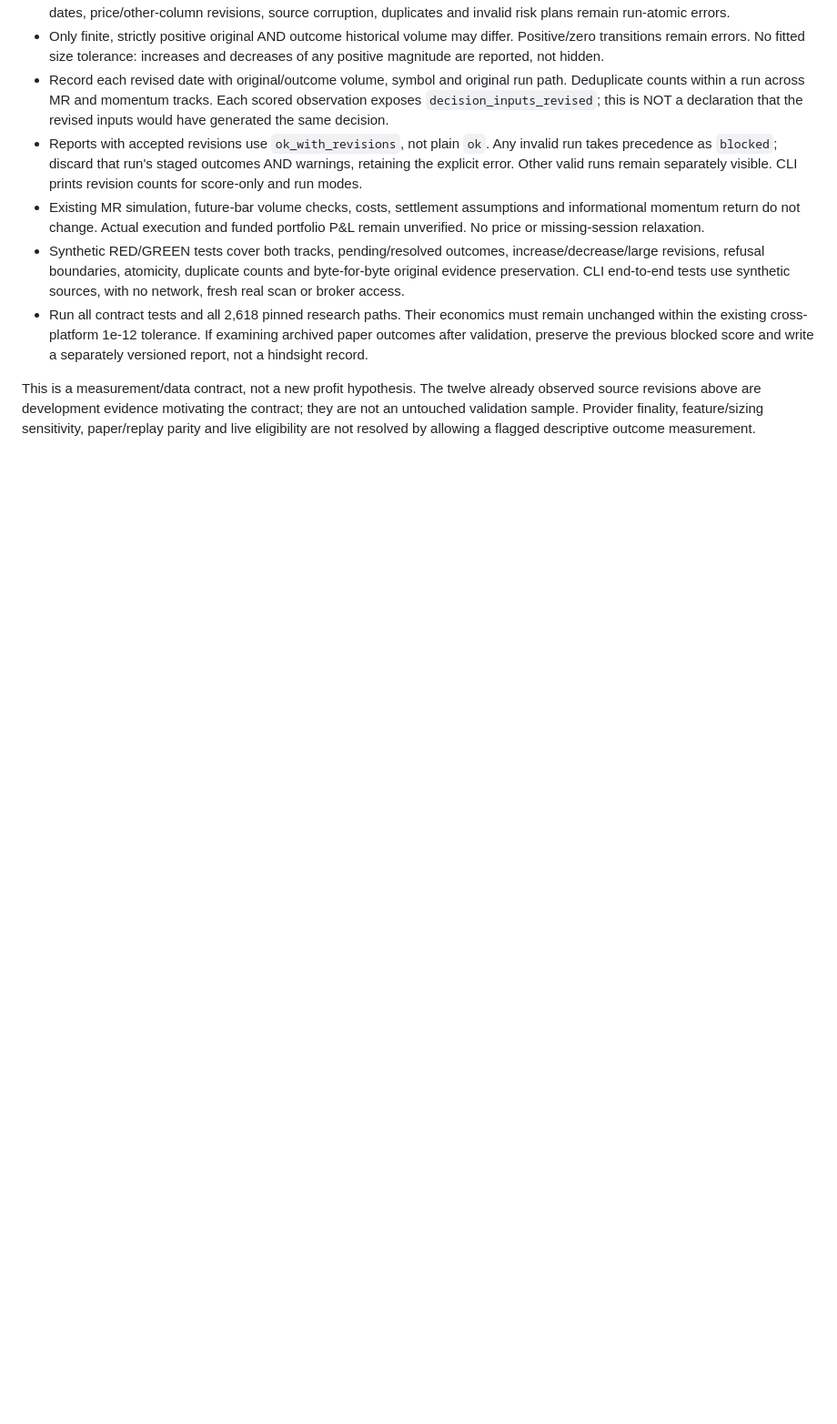
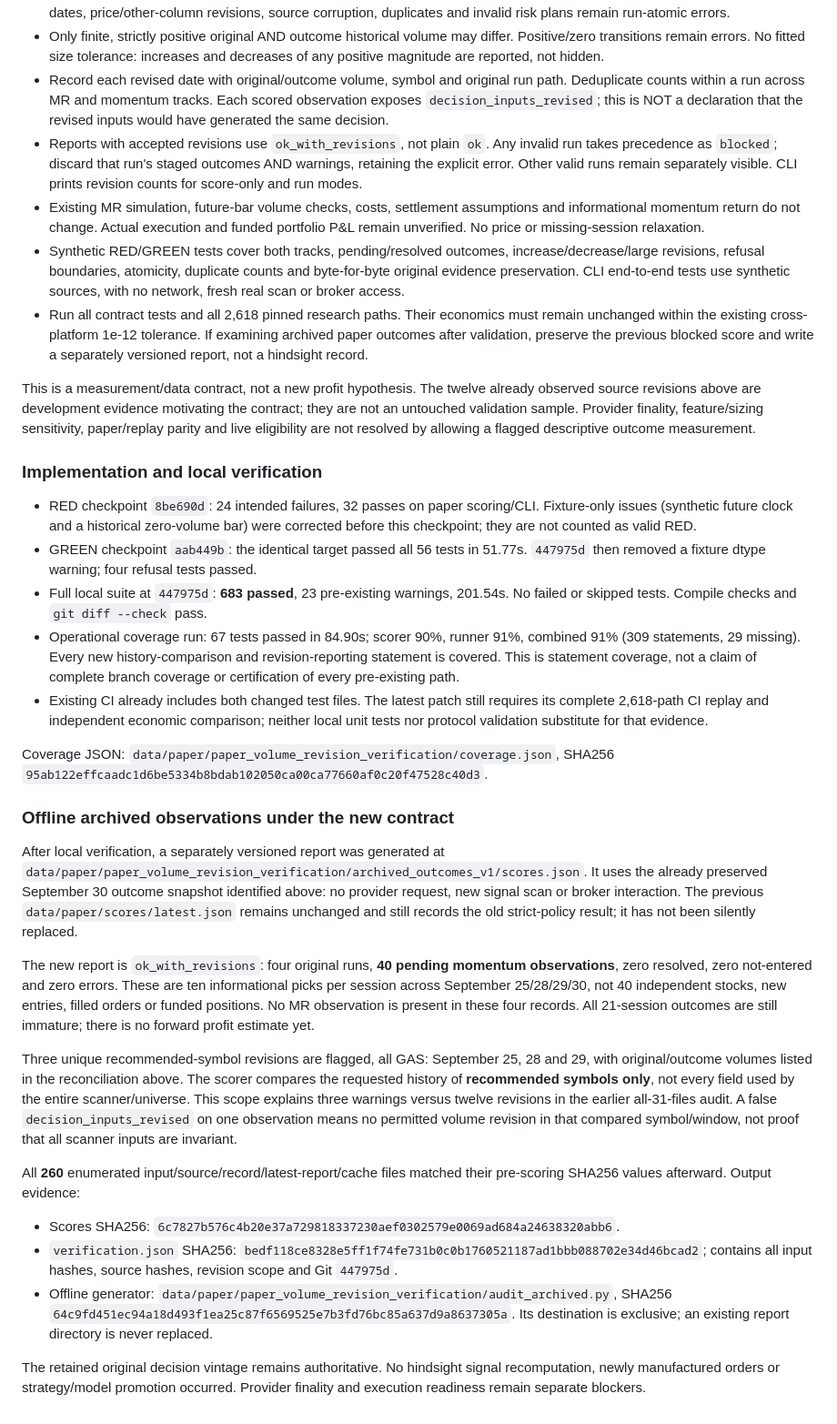
Before and after one commit to Tan28092006/stock-analysis-automation, a Markdown page: docs/audits/2026-09-30-paper-requested-window.md, the part around the change. Shown at 91% size. GitHub-like rendering; blank space fills up the shorter version.

Commit message:
docs: record volume revision tests and immutable archived outcome audit

```diff
--- a/docs/audits/2026-09-30-paper-requested-window.md
+++ b/docs/audits/2026-09-30-paper-requested-window.md
@@ -275,3 +275,63 @@ already observed source revisions above are development evidence motivating
 the contract; they are not an untouched validation sample. Provider finality,
 feature/sizing sensitivity, paper/replay parity and live eligibility are not
 resolved by allowing a flagged descriptive outcome measurement.
+
+### Implementation and local verification
+
+- RED checkpoint `8be690d`: 24 intended failures, 32 passes on paper scoring/CLI.
+  Fixture-only issues (synthetic future clock and a historical zero-volume bar)
+  were corrected before this checkpoint; they are not counted as valid RED.
+- GREEN checkpoint `aab449b`: the identical target passed all 56 tests in 51.77s.
+  `447975d` then removed a fixture dtype warning; four refusal tests passed.
+- Full local suite at `447975d`: **683 passed**, 23 pre-existing warnings,
+  201.54s. No failed or skipped tests. Compile checks and `git diff --check` pass.
+- Operational coverage run: 67 tests passed in 84.90s; scorer 90%, runner 91%,
+  combined 91% (309 statements, 29 missing). Every new history-comparison and
+  revision-reporting statement is covered. This is statement coverage, not a
+  claim of complete branch coverage or certification of every pre-existing path.
+- Existing CI already includes both changed test files. The latest patch still
+  requires its complete 2,618-path CI replay and independent economic comparison;
+  neither local unit tests nor protocol validation substitute for that evidence.
+
+Coverage JSON: `data/paper/paper_volume_revision_verification/coverage.json`,
+SHA256 `95ab122effcaadc1d6be5334b8bdab102050ca00ca77660af0c20f47528c40d3`.
+
+### Offline archived observations under the new contract
+
+After local verification, a separately versioned report was generated at
+`data/paper/paper_volume_revision_verification/archived_outcomes_v1/scores.json`.
+It uses the already preserved September 30 outcome snapshot identified above:
+no provider request, new signal scan or broker interaction. The previous
+`data/paper/scores/latest.json` remains unchanged and still records the old
+strict-policy result; it has not been silently replaced.
+
+The new report is `ok_with_revisions`: four original runs, **40 pending momentum
+observations**, zero resolved, zero not-entered and zero errors. These are ten
+informational picks per session across September 25/28/29/30, not 40 independent
+stocks, new entries, filled orders or funded positions. No MR observation is
+present in these four records. All 21-session outcomes are still immature;
+there is no forward profit estimate yet.
+
+Three unique recommended-symbol revisions are flagged, all GAS: September 25,
+28 and 29, with original/outcome volumes listed in the reconciliation above.
+The scorer compares the requested history of **recommended symbols only**,
+not every field used by the entire scanner/universe. This scope explains three
+warnings versus twelve revisions in the earlier all-31-files audit. A false
+`decision_inputs_revised` on one observation means no permitted volume revision
+in that compared symbol/window, not proof that all scanner inputs are invariant.
+
+All **260** enumerated input/source/record/latest-report/cache files matched
+their pre-scoring SHA256 values afterward. Output evidence:
+
+- Scores SHA256:
+  `6c7827b576c4b20e37a729818337230aef0302579e0069ad684a24638320abb6`.
+- `verification.json` SHA256:
+  `bedf118ce8328e5ff1f74fe731b0c0b1760521187ad1bbb088702e34d46bcad2`;
+  contains all input hashes, source hashes, revision scope and Git `447975d`.
+- Offline generator: `data/paper/paper_volume_revision_verification/audit_archived.py`,
+  SHA256 `64c9fd451ec94a18d493f1ea25c87f6569525e7b3fd76bc85a637d9a8637305a`.
+  Its destination is exclusive; an existing report directory is never replaced.
+
+The retained original decision vintage remains authoritative. No hindsight
+signal recomputation, newly manufactured orders or strategy/model promotion
+occurred. Provider finality and execution readiness remain separate blockers.
```
